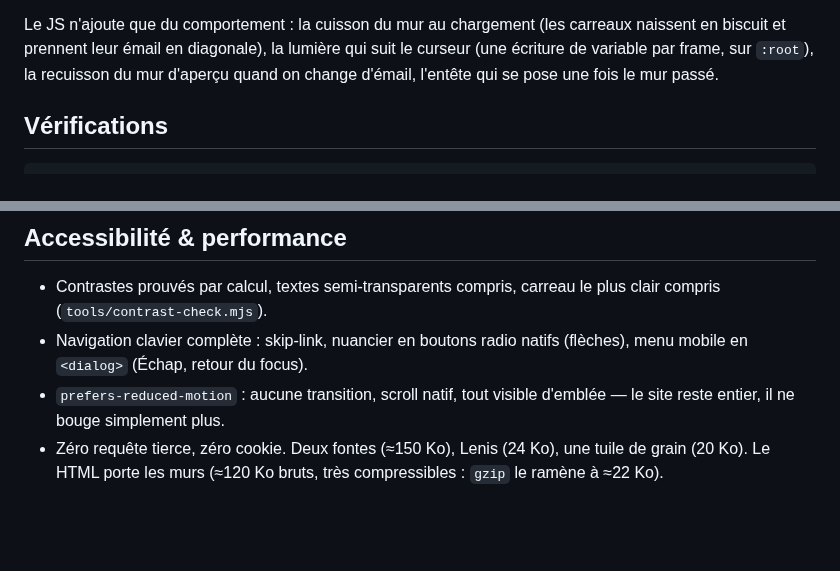
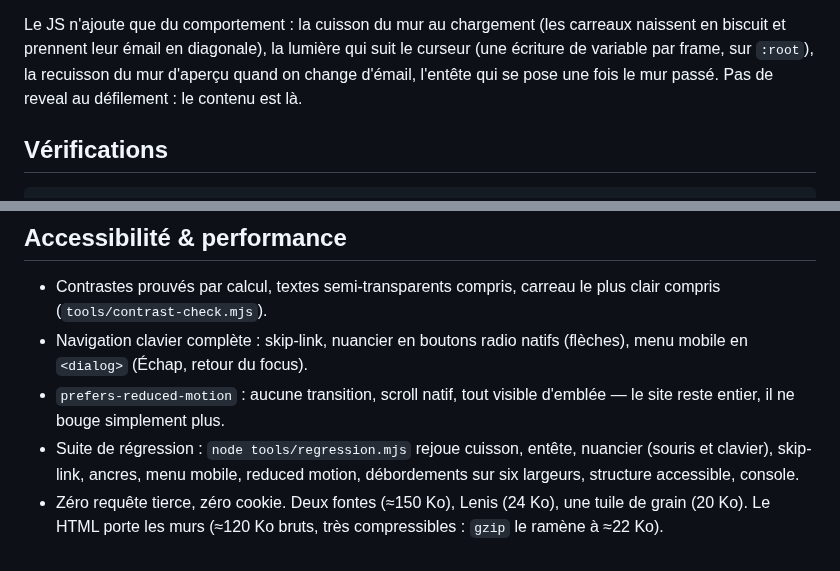
Before and after one commit to F0rban/F0rban, a Markdown page: README.md, 2 parts joined by grey strips. GitHub-like rendering; blank space fills up the shorter version.

```diff
--- a/README.md
+++ b/README.md
@@ -68,7 +68,7 @@ Le JS n'ajoute que du comportement : la cuisson du mur au chargement (les
 carreaux naissent en biscuit et prennent leur émail en diagonale), la lumière
 qui suit le curseur (une écriture de variable par frame, sur `:root`), la
 recuisson du mur d'aperçu quand on change d'émail, l'entête qui se pose une
-fois le mur passé.
+fois le mur passé. Pas de reveal au défilement : le contenu est là.
 
 ## Vérifications
 
@@ -97,6 +97,9 @@ node tools/shoot.mjs http://127.0.0.1:4173 captures ""
   (flèches), menu mobile en `<dialog>` (Échap, retour du focus).
 - `prefers-reduced-motion` : aucune transition, scroll natif, tout visible
   d'emblée — le site reste entier, il ne bouge simplement plus.
+- Suite de régression : `node tools/regression.mjs` rejoue cuisson, entête,
+  nuancier (souris et clavier), skip-link, ancres, menu mobile, reduced
+  motion, débordements sur six largeurs, structure accessible, console.
 - Zéro requête tierce, zéro cookie. Deux fontes (≈150 Ko), Lenis (24 Ko),
   une tuile de grain (20 Ko). Le HTML porte les murs (≈120 Ko bruts, très
   compressibles : `gzip` le ramène à ≈22 Ko).
```
Also changed, not shown: docs/visual-bible.md (+38 -17 lines), assets/img/og.jpg, 5 other files.
